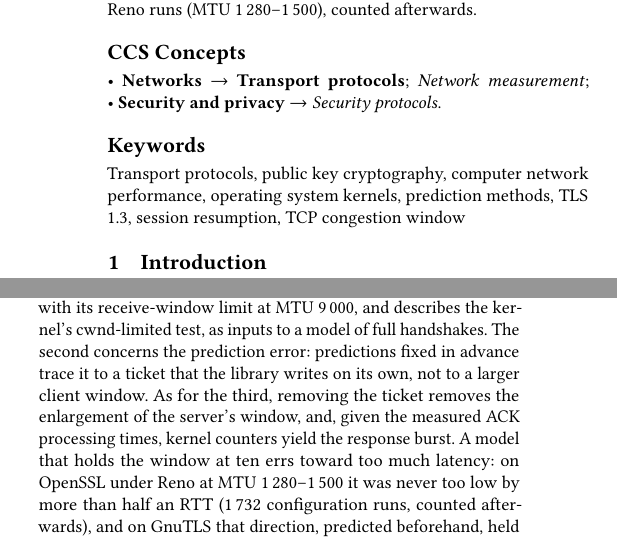
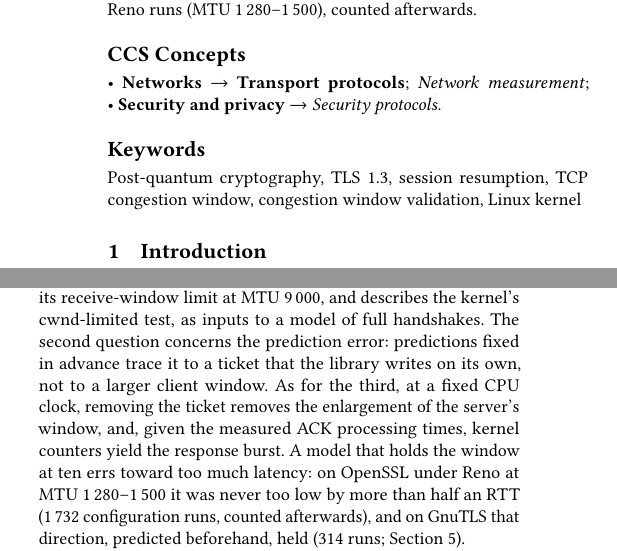
Before and after one commit to tronghieudinh/PQC-TCP-window-ticket, a LaTeX paper (paper2_short/CCR_repeatable/main.tex): two parts of the columns of page 1 of 7, joined at a grey line, cut so that both start at the same text. Compiled offline with pdfLaTeX.

Commit message:
Paper: six keywords and two clarifications in the introduction

```diff
--- a/paper2_short/CCR_repeatable/main.tex
+++ b/paper2_short/CCR_repeatable/main.tex
@@ -42,7 +42,7 @@ Post-quantum signatures can push TLS flights beyond TCP's ten-segment initial wi
 \ccsdesc[300]{Networks~Network measurement}
 \makeatletter\g@addto@macro\@concepts{\linebreak}\makeatother % break before the second bullet of the CCS concepts
 \ccsdesc[300]{Security and privacy~Security protocols}
-\keywords{Transport protocols, public key cryptography, computer network performance, operating system kernels, prediction methods, TLS 1.3, session resumption, TCP congestion window}
+\keywords{Post-quantum cryptography, TLS 1.3, session resumption, TCP congestion window, congestion window validation, Linux kernel}
 \maketitle
 
 \section{Introduction}
@@ -55,8 +55,8 @@ Our study began with a failed prediction. A per-segment transport model (Section
 We answer them for Linux, mainly with OpenSSL~3.5--4.1 over emulated delay; TLS runs use Reno or BBR, and Cubic appears on plain TCP only. The TLS results concern resumption with mutual authentication, the one setting in which the ticket carries a certificate, the client's leaf.
 
 On the first question, we reproduce rule~(1) from a program implementing the kernel's logic, probe it under BBR, \texttt{fq} pacing, and loss, and draw its consequence for resumption: a five-segment ClientHello leaves a window of \WFive\ segments, a six-segment one raises it to \WSix, so the larger message can save an RTT (Section~\ref{sec:window}). Our preprint~\citeone\ reports the rule from the same plain-TCP scan, with its receive-window limit at MTU~9\,000, and describes the kernel's cwnd-limited test, as inputs to a model of full handshakes.
-The second concerns the prediction error: predictions fixed in advance trace it to a ticket that the library writes on its own, not to a larger client window.
-As for the third, removing the ticket removes the enlargement of the server's window, and, given the measured ACK processing times, kernel counters yield the response burst. A model that holds the window at ten errs toward too much latency: on OpenSSL under Reno at MTU~1\,280--1\,500 it was never too low by more than half an RTT (\OsRuns\ configuration runs, counted afterwards), and on GnuTLS that direction, predicted beforehand, held (\GtlsFastCellRuns\ runs; Section~\ref{sec:server}).
+The second question concerns the prediction error: predictions fixed in advance trace it to a ticket that the library writes on its own, not to a larger client window.
+As for the third, at a fixed CPU clock, removing the ticket removes the enlargement of the server's window, and, given the measured ACK processing times, kernel counters yield the response burst. A model that holds the window at ten errs toward too much latency: on OpenSSL under Reno at MTU~1\,280--1\,500 it was never too low by more than half an RTT (\OsRuns\ configuration runs, counted afterwards), and on GnuTLS that direction, predicted beforehand, held (\GtlsFastCellRuns\ runs; Section~\ref{sec:server}).
 
 Admittedly, the rule's ingredients lie in the RFCs and the kernel; new here is following the window into resumed connections and seeing what a library's writes then do with it. Behind these results stand 31 numbered tests, repeated in part on four machines and a physical link, with three OpenSSL releases, two further TLS libraries, and two congestion-control families, and under loss and load (Section~\ref{sec:repl}). Predictions or criteria were committed beforehand unless marked post hoc, and unmet registered criteria appear here or in the supplement.
 
```
Also changed, not shown: paper2_short/CCR_repeatable/main.pdf, paper2_short/CCR_repeatable/supplement_ack.pdf.
